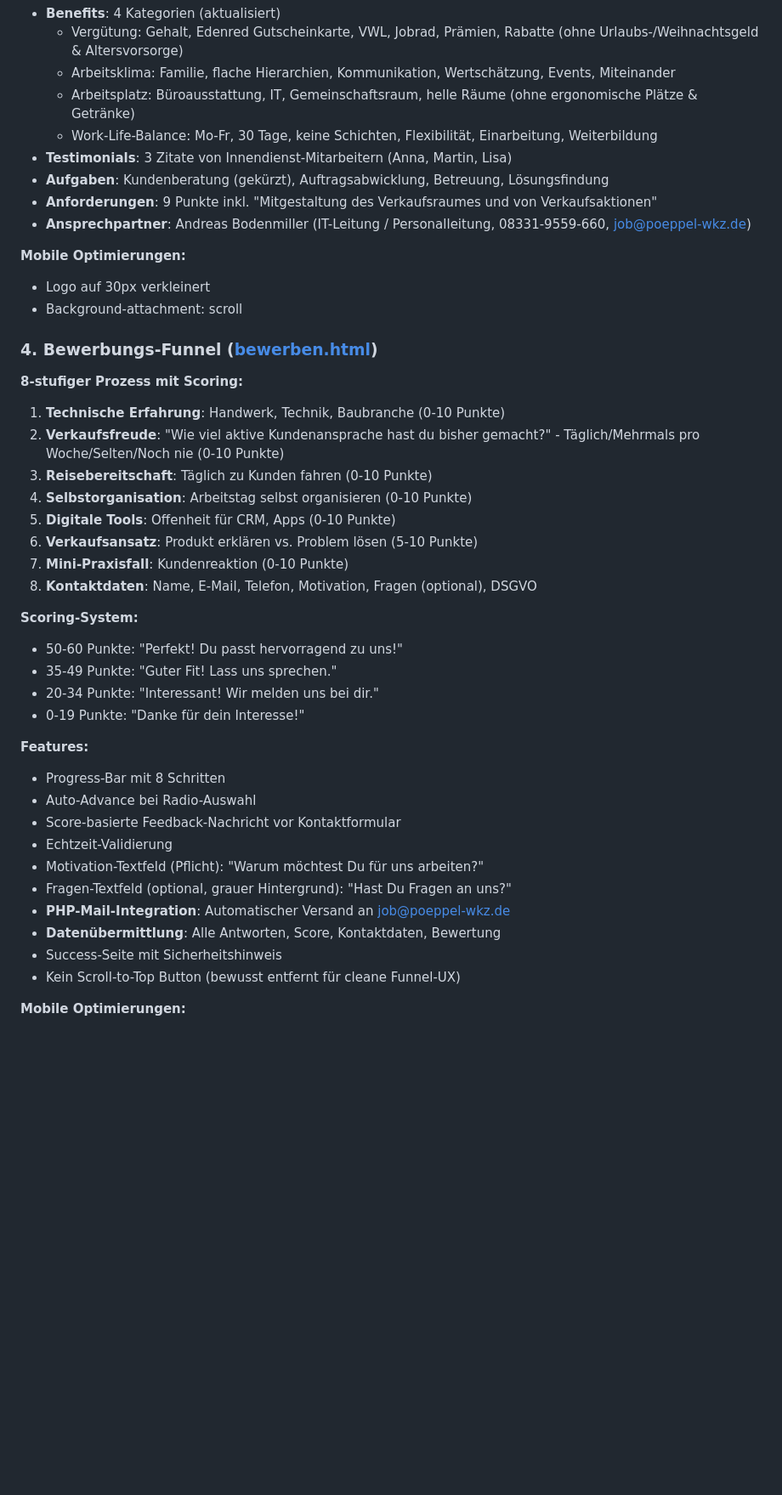
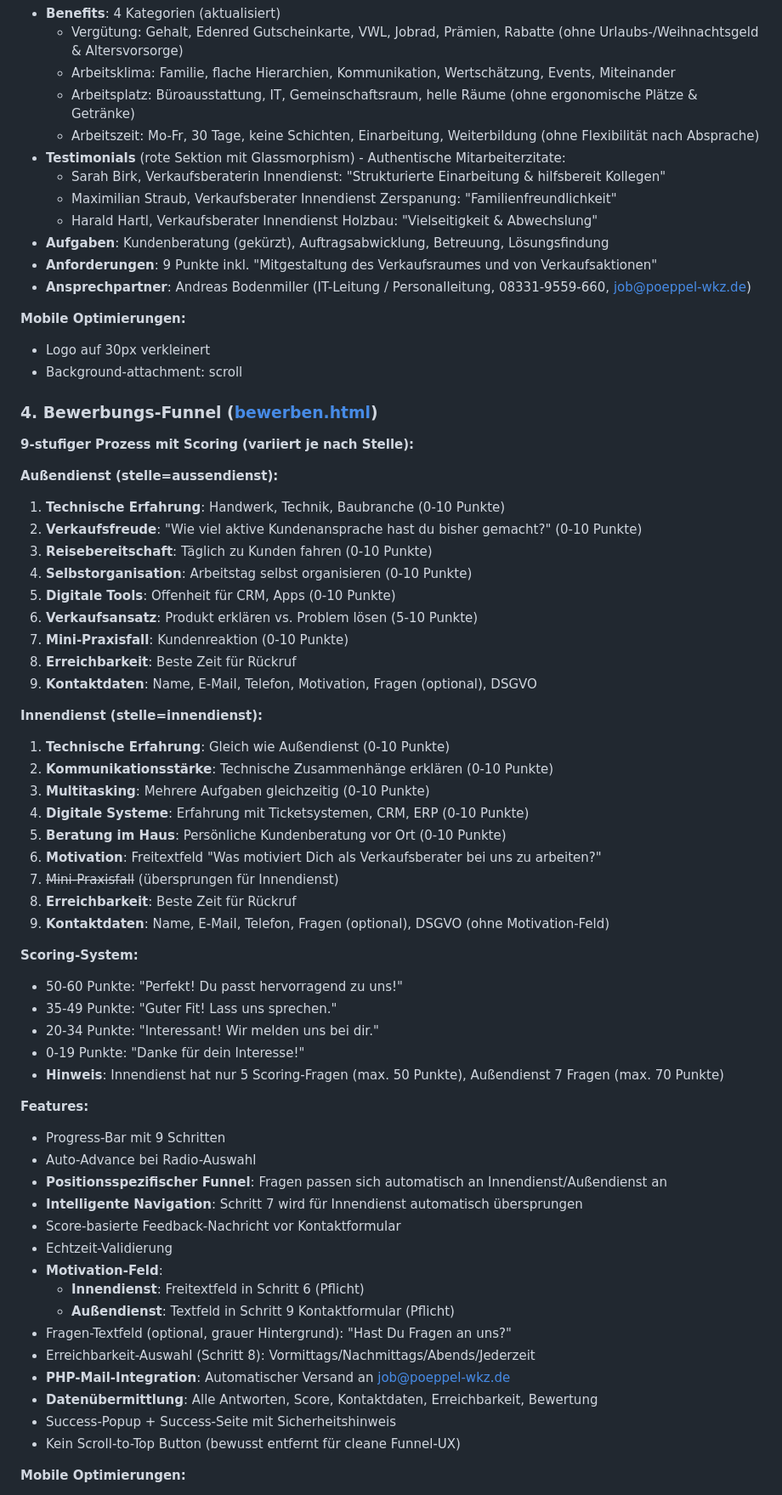
Before and after one commit to svenn8n-a11y/jobs-landingpage, a Markdown page: README.md, the part around one of its changes. Shown at 85% size. GitHub-like rendering; blank space fills up the shorter version.

Commit message:
Dokumentation aktualisiert: Version 3.6 - Innendienst-Optimierungen
- README Version 3.5 → 3.6
- Innendienst-Funnel Änderungen dokumentiert (Frage 5-7, Motivation-Feld)
- Testimonials mit echten Namen (Sarah Birk, Maximilian Straub, Harald Hartl)
- Benefits-Kategorie "Arbeitszeit" dokumentiert
- Bewerbungs-Funnel Details: 9 Schritte mit Positionsspezifischer Logik
- Erreichbarkeit-Auswahl (Schritt 8) hinzugefügt

🤖 Generated with [Claude Code](https://claude.com/claude-code)

Co-Authored-By: Claude <noreply@anthropic.com>

```diff
--- a/README.md
+++ b/README.md
@@ -135,8 +135,11 @@ Diese moderne Karriere-Webseite präsentiert die Jobangebote bei R. Pöppel GmbH
   - Vergütung: Gehalt, Edenred Gutscheinkarte, VWL, Jobrad, Prämien, Rabatte (ohne Urlaubs-/Weihnachtsgeld & Altersvorsorge)
   - Arbeitsklima: Familie, flache Hierarchien, Kommunikation, Wertschätzung, Events, Miteinander
   - Arbeitsplatz: Büroausstattung, IT, Gemeinschaftsraum, helle Räume (ohne ergonomische Plätze & Getränke)
-  - Work-Life-Balance: Mo-Fr, 30 Tage, keine Schichten, Flexibilität, Einarbeitung, Weiterbildung
-- **Testimonials**: 3 Zitate von Innendienst-Mitarbeitern (Anna, Martin, Lisa)
+  - Arbeitszeit: Mo-Fr, 30 Tage, keine Schichten, Einarbeitung, Weiterbildung (ohne Flexibilität nach Absprache)
+- **Testimonials** (rote Sektion mit Glassmorphism) - Authentische Mitarbeiterzitate:
+  - Sarah Birk, Verkaufsberaterin Innendienst: "Strukturierte Einarbeitung & hilfsbereit Kollegen"
+  - Maximilian Straub, Verkaufsberater Innendienst Zerspanung: "Familienfreundlichkeit"
+  - Harald Hartl, Verkaufsberater Innendienst Holzbau: "Vielseitigkeit & Abwechslung"
 - **Aufgaben**: Kundenberatung (gekürzt), Auftragsabwicklung, Betreuung, Lösungsfindung
 - **Anforderungen**: 9 Punkte inkl. "Mitgestaltung des Verkaufsraumes und von Verkaufsaktionen"
 - **Ansprechpartner**: Andreas Bodenmiller (IT-Leitung / Personalleitung, 08331-9559-660, job@poeppel-wkz.de)
@@ -147,32 +150,52 @@ Diese moderne Karriere-Webseite präsentiert die Jobangebote bei R. Pöppel GmbH
 
 ### 4. Bewerbungs-Funnel ([bewerben.html](bewerben.html))
 
-**8-stufiger Prozess mit Scoring:**
+**9-stufiger Prozess mit Scoring (variiert je nach Stelle):**
+
+**Außendienst (stelle=aussendienst):**
 1. **Technische Erfahrung**: Handwerk, Technik, Baubranche (0-10 Punkte)
-2. **Verkaufsfreude**: "Wie viel aktive Kundenansprache hast du bisher gemacht?" - Täglich/Mehrmals pro Woche/Selten/Noch nie (0-10 Punkte)
+2. **Verkaufsfreude**: "Wie viel aktive Kundenansprache hast du bisher gemacht?" (0-10 Punkte)
 3. **Reisebereitschaft**: Täglich zu Kunden fahren (0-10 Punkte)
 4. **Selbstorganisation**: Arbeitstag selbst organisieren (0-10 Punkte)
 5. **Digitale Tools**: Offenheit für CRM, Apps (0-10 Punkte)
 6. **Verkaufsansatz**: Produkt erklären vs. Problem lösen (5-10 Punkte)
 7. **Mini-Praxisfall**: Kundenreaktion (0-10 Punkte)
-8. **Kontaktdaten**: Name, E-Mail, Telefon, Motivation, Fragen (optional), DSGVO
+8. **Erreichbarkeit**: Beste Zeit für Rückruf
+9. **Kontaktdaten**: Name, E-Mail, Telefon, Motivation, Fragen (optional), DSGVO
+
+**Innendienst (stelle=innendienst):**
+1. **Technische Erfahrung**: Gleich wie Außendienst (0-10 Punkte)
+2. **Kommunikationsstärke**: Technische Zusammenhänge erklären (0-10 Punkte)
+3. **Multitasking**: Mehrere Aufgaben gleichzeitig (0-10 Punkte)
+4. **Digitale Systeme**: Erfahrung mit Ticketsystemen, CRM, ERP (0-10 Punkte)
+5. **Beratung im Haus**: Persönliche Kundenberatung vor Ort (0-10 Punkte)
+6. **Motivation**: Freitextfeld "Was motiviert Dich als Verkaufsberater bei uns zu arbeiten?"
+7. ~~Mini-Praxisfall~~ (übersprungen für Innendienst)
+8. **Erreichbarkeit**: Beste Zeit für Rückruf
+9. **Kontaktdaten**: Name, E-Mail, Telefon, Fragen (optional), DSGVO (ohne Motivation-Feld)
 
 **Scoring-System:**
 - 50-60 Punkte: "Perfekt! Du passt hervorragend zu uns!"
 - 35-49 Punkte: "Guter Fit! Lass uns sprechen."
 - 20-34 Punkte: "Interessant! Wir melden uns bei dir."
 - 0-19 Punkte: "Danke für dein Interesse!"
+- **Hinweis**: Innendienst hat nur 5 Scoring-Fragen (max. 50 Punkte), Außendienst 7 Fragen (max. 70 Punkte)
 
 **Features:**
-- Progress-Bar mit 8 Schritten
+- Progress-Bar mit 9 Schritten
 - Auto-Advance bei Radio-Auswahl
+- **Positionsspezifischer Funnel**: Fragen passen sich automatisch an Innendienst/Außendienst an
+- **Intelligente Navigation**: Schritt 7 wird für Innendienst automatisch übersprungen
 - Score-basierte Feedback-Nachricht vor Kontaktformular
 - Echtzeit-Validierung
-- Motivation-Textfeld (Pflicht): "Warum möchtest Du für uns arbeiten?"
+- **Motivation-Feld**:
+  - **Innendienst**: Freitextfeld in Schritt 6 (Pflicht)
+  - **Außendienst**: Textfeld in Schritt 9 Kontaktformular (Pflicht)
 - Fragen-Textfeld (optional, grauer Hintergrund): "Hast Du Fragen an uns?"
+- Erreichbarkeit-Auswahl (Schritt 8): Vormittags/Nachmittags/Abends/Jederzeit
 - **PHP-Mail-Integration**: Automatischer Versand an job@poeppel-wkz.de
-- **Datenübermittlung**: Alle Antworten, Score, Kontaktdaten, Bewertung
-- Success-Seite mit Sicherheitshinweis
+- **Datenübermittlung**: Alle Antworten, Score, Kontaktdaten, Erreichbarkeit, Bewertung
+- Success-Popup + Success-Seite mit Sicherheitshinweis
 - Kein Scroll-to-Top Button (bewusst entfernt für cleane Funnel-UX)
 
 **Mobile Optimierungen:**
```
Also changed, not shown: other parts of README.md (+21 -3 lines).
